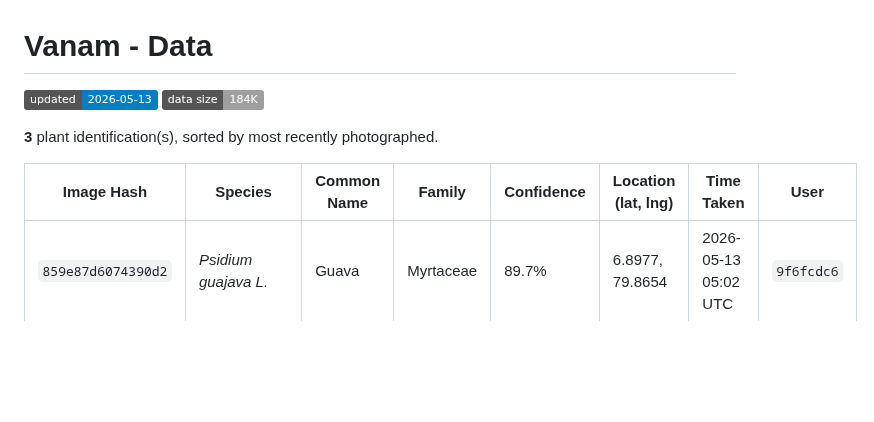
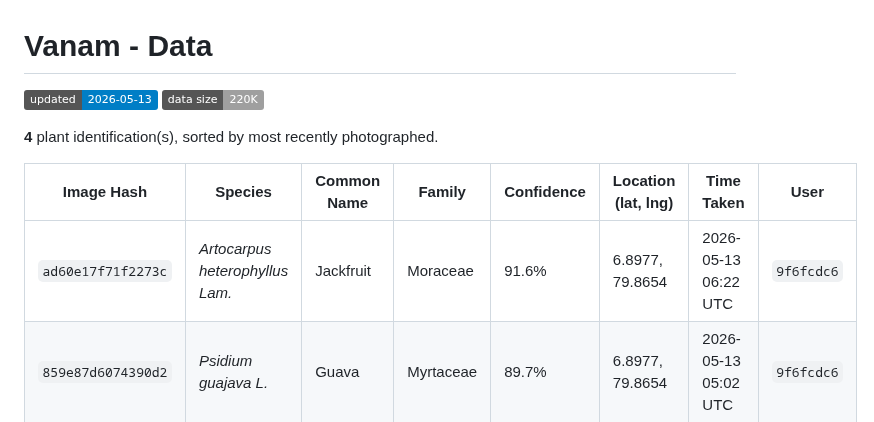
Before and after one commit to nuuuwan/vanam_py, a Markdown page: data/README.md, the part around the change. Drawn GitHub-style; badges without logos; blank space fills up the shorter version.

Commit message:
chore: update data [2026-05-13]

```diff
--- a/data/README.md
+++ b/data/README.md
@@ -1,11 +1,12 @@
 # Vanam - Data
 
-![updated](https://img.shields.io/badge/updated-2026--05--13-blue)  ![data size](https://img.shields.io/badge/data%20size-184K-lightgrey)
+![updated](https://img.shields.io/badge/updated-2026--05--13-blue)  ![data size](https://img.shields.io/badge/data%20size-220K-lightgrey)
 
-**3** plant identification(s), sorted by most recently photographed.
+**4** plant identification(s), sorted by most recently photographed.
 
 | Image Hash | Species | Common Name | Family | Confidence | Location (lat, lng) | Time Taken | User |
 |---|---|---|---|---|---|---|---|
+| `ad60e17f71f2273c` | *Artocarpus heterophyllus Lam.* | Jackfruit | Moraceae | 91.6% | 6.8977, 79.8654 | 2026-05-13 06:22 UTC | `9f6fcdc6` |
 | `859e87d6074390d2` | *Psidium guajava L.* | Guava | Myrtaceae | 89.7% | 6.8977, 79.8654 | 2026-05-13 05:02 UTC | `9f6fcdc6` |
 | `d67c2096ab66b15c` | *Artocarpus heterophyllus Lam.* | Jackfruit | Moraceae | 91.6% | 6.8977, 79.8654 | 2026-05-13 04:19 UTC | `9f6fcdc6` |
 | `aa88bdf31955c239` | *Artocarpus heterophyllus Lam.* | Jackfruit | Moraceae | 93.1% | 6.9125, 79.8627 | 2026-05-11 01:45 UTC | `4c5bc7a0` |
```
Also changed, not shown: data/images/ad60/ad60e17f71f2273c.png (added), 4 other files.
